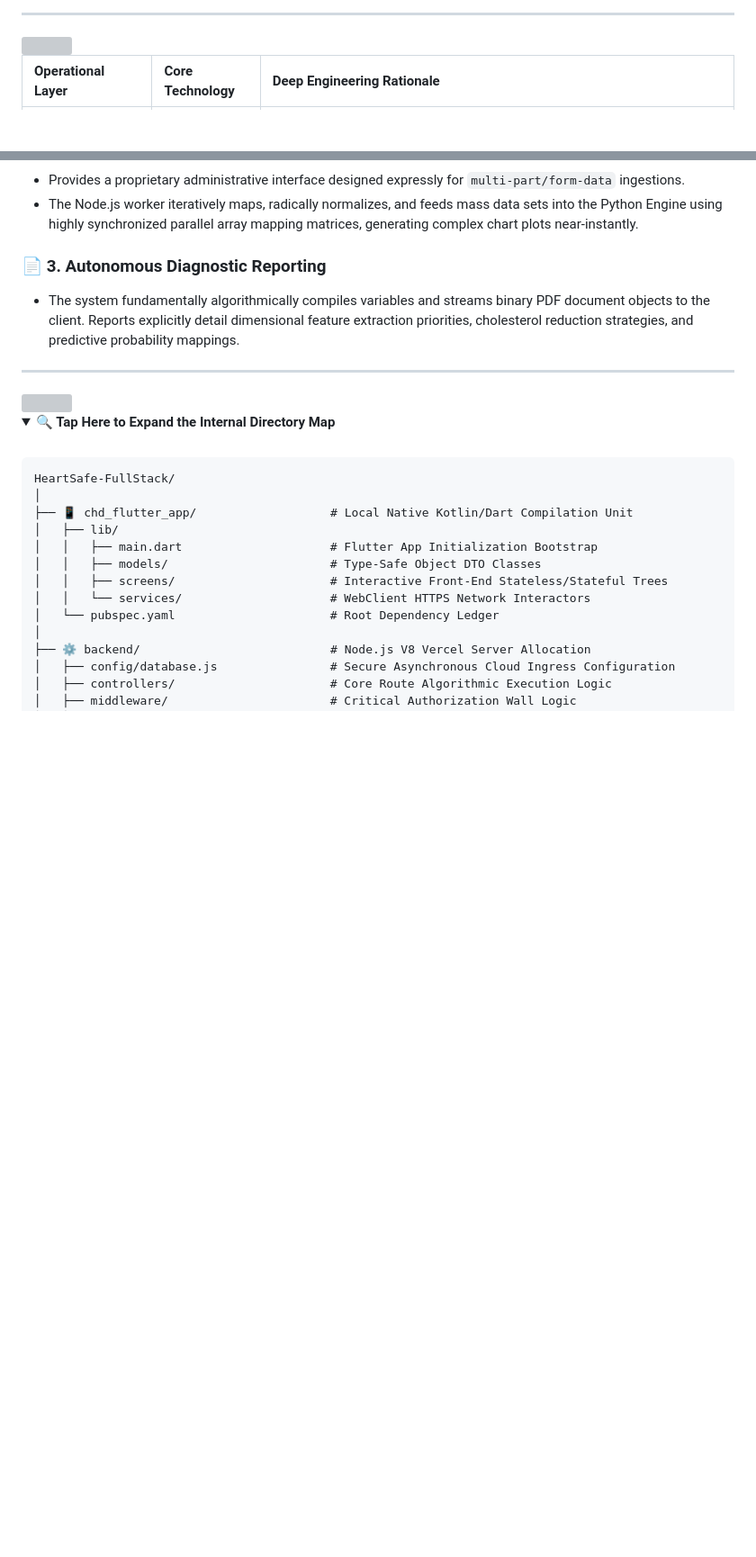
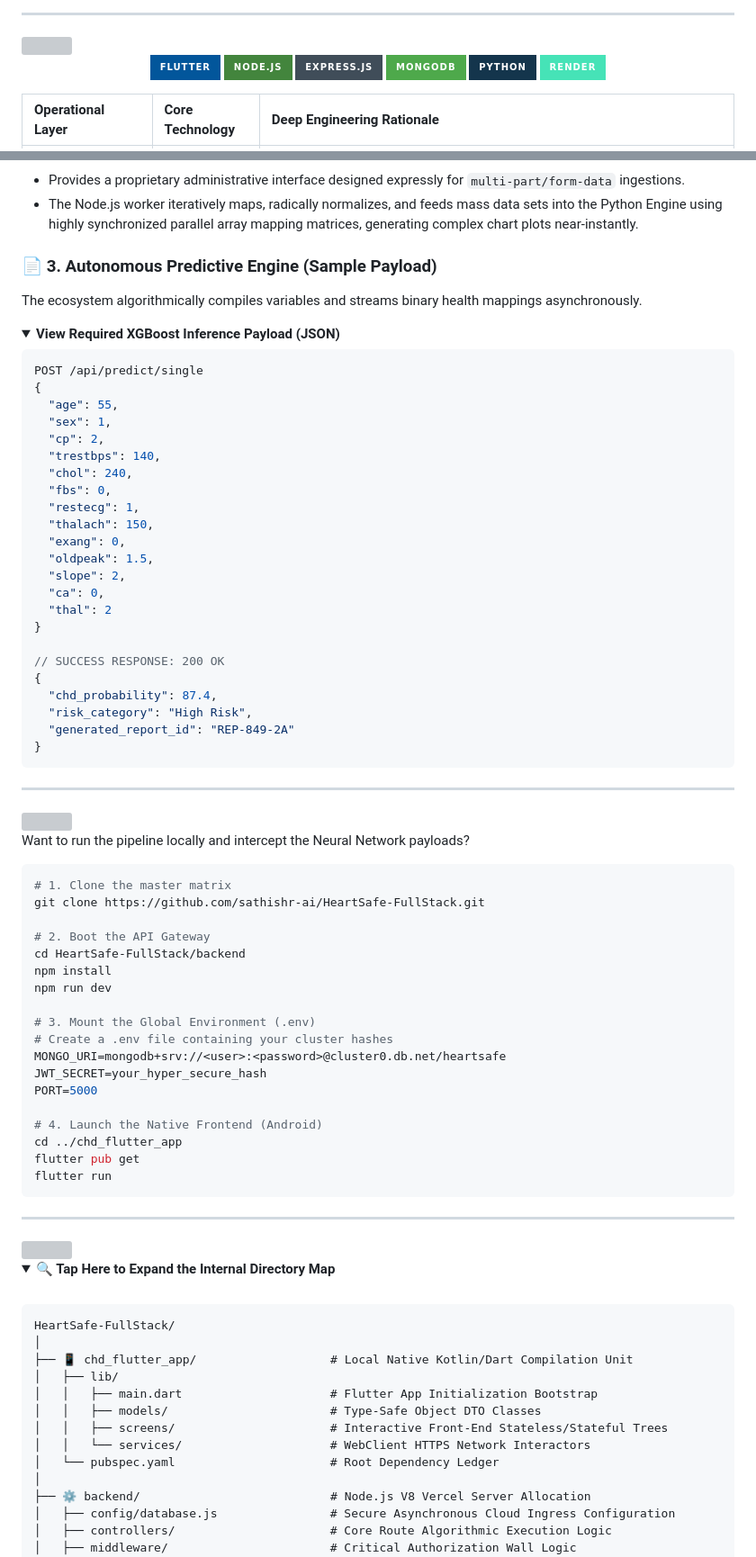
Before and after one commit to sathishr-ai/HeartSafe-FullStack, a Markdown page: README.md, 2 parts joined by grey strips. Shown at 90% size. Drawn GitHub-style; folded sections open; badges without logos; blank space fills up the shorter version; grey boxes are pictures that could not be loaded.

Commit message:
Elevate Portfolio features with APIs, Badges, and Local Sandbox deployment documentation

````diff
--- a/README.md
+++ b/README.md
@@ -120,5 +120,12 @@ graph LR
 
 <div align="center">
 
+![Flutter](https://img.shields.io/badge/Flutter-02569B?style=for-the-badge&logo=flutter&logoColor=white)
+![Node.js](https://img.shields.io/badge/Node.js-43853D?style=for-the-badge&logo=node.js&logoColor=white)
+![Express](https://img.shields.io/badge/Express.js-404D59?style=for-the-badge)
+![MongoDB](https://img.shields.io/badge/MongoDB-4EA94B?style=for-the-badge&logo=mongodb&logoColor=white)
+![Python](https://img.shields.io/badge/Python-14354C?style=for-the-badge&logo=python&logoColor=white)
+![Render](https://img.shields.io/badge/Render-46E3B7?style=for-the-badge&logo=render&logoColor=white)
+
 | Operational Layer | Core Technology | Deep Engineering Rationale |
 |:---|:---|:---|
@@ -142,8 +149,65 @@ graph LR
 - Provides a proprietary administrative interface designed expressly for `multi-part/form-data` ingestions.
 - The Node.js worker iteratively maps, radically normalizes, and feeds mass data sets into the Python Engine using highly synchronized parallel array mapping matrices, generating complex chart plots near-instantly.
 
-### 📄 3. Autonomous Diagnostic Reporting
-- The system fundamentally algorithmically compiles variables and streams binary PDF document objects to the client. Reports explicitly detail dimensional feature extraction priorities, cholesterol reduction strategies, and predictive probability mappings.
+### 📄 3. Autonomous Predictive Engine (Sample Payload)
+The ecosystem algorithmically compiles variables and streams binary health mappings asynchronously.
+
+<details>
+<summary><b>View Required XGBoost Inference Payload (JSON)</b></summary>
+
+```json
+POST /api/predict/single
+{
+  "age": 55,
+  "sex": 1,
+  "cp": 2,
+  "trestbps": 140,
+  "chol": 240,
+  "fbs": 0,
+  "restecg": 1,
+  "thalach": 150,
+  "exang": 0,
+  "oldpeak": 1.5,
+  "slope": 2,
+  "ca": 0,
+  "thal": 2
+}
+
+// SUCCESS RESPONSE: 200 OK
+{
+  "chd_probability": 87.4,
+  "risk_category": "High Risk",
+  "generated_report_id": "REP-849-2A"
+}
+```
+</details>
+
+---
+
+<img src="https://capsule-render.vercel.app/api?type=rect&color=02569B&height=50&text=🚀%20Zero-to-Deployment%20Sandbox&fontColor=ffffff&fontSize=22" width="100%"/>
+
+Want to run the pipeline locally and intercept the Neural Network payloads?
+
+```bash
+# 1. Clone the master matrix
+git clone https://github.com/sathishr-ai/HeartSafe-FullStack.git
+
+# 2. Boot the API Gateway
+cd HeartSafe-FullStack/backend
+npm install
+npm run dev
+
+# 3. Mount the Global Environment (.env)
+# Create a .env file containing your cluster hashes
+MONGO_URI=mongodb+srv://<user>:<password>@cluster0.db.net/heartsafe
+JWT_SECRET=your_hyper_secure_hash
+PORT=5000
+
+# 4. Launch the Native Frontend (Android)
+cd ../chd_flutter_app
+flutter pub get
+flutter run
+```
 
 ---
 
````
Also changed, not shown: other parts of README.md (+4 -4 lines).
